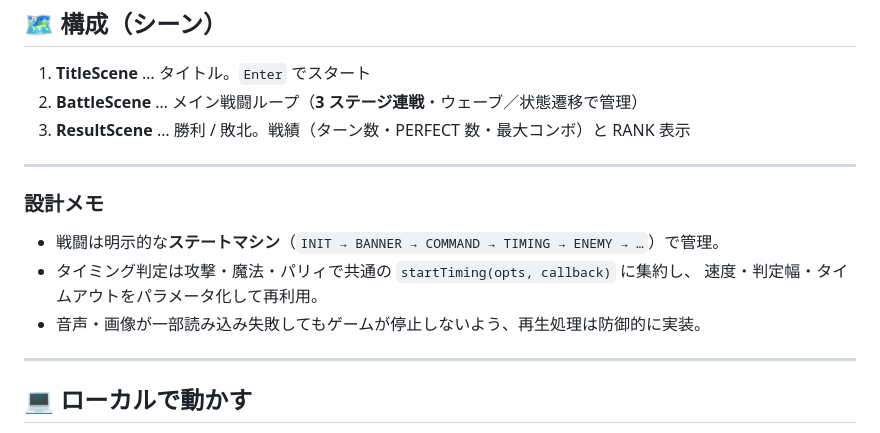
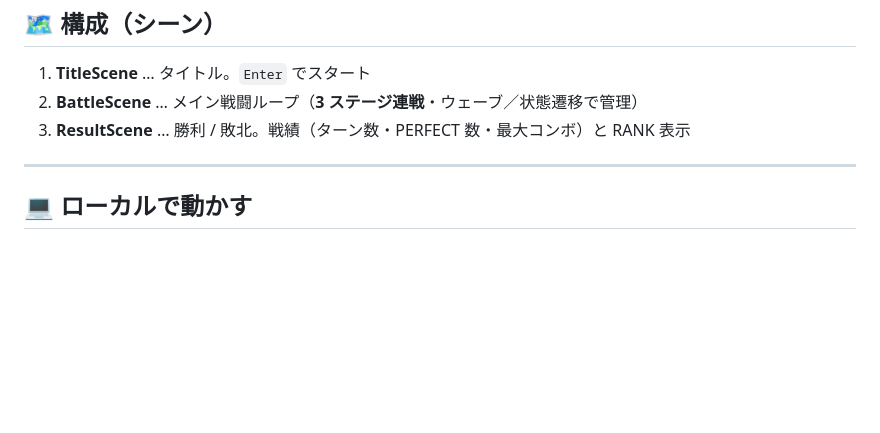
Before and after one commit to SHIPPU-LAI/recollar-battle-demo, a Markdown page: README.md, the part around the change. GitHub-like rendering; blank space fills up the shorter version.

```diff
--- a/README.md
+++ b/README.md
@@ -100,14 +100,6 @@ PERFECT / GOOD 判定を決めるたびに左下の **OD ゲージ**が溜まり
 
 ---
 
-### 設計メモ
-- 戦闘は明示的な**ステートマシン**（`INIT → BANNER → COMMAND → TIMING → ENEMY → …`）で管理。
-- タイミング判定は攻撃・魔法・パリィで共通の `startTiming(opts, callback)` に集約し、
-  速度・判定幅・タイムアウトをパラメータ化して再利用。
-- 音声・画像が一部読み込み失敗してもゲームが停止しないよう、再生処理は防御的に実装。
-
----
-
 ## 💻 ローカルで動かす
 
 Phaser は画像・音声を `XMLHttpRequest` で読み込むため、ブラウザの CORS 制約により
```
